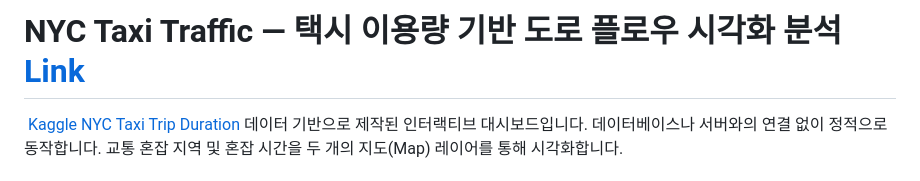
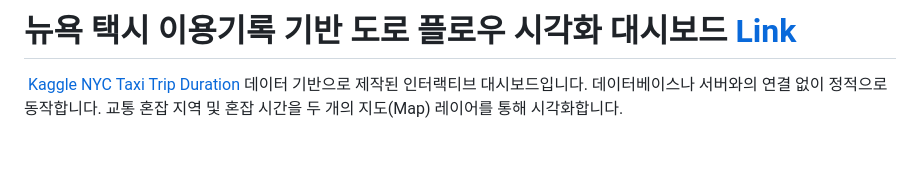
Before and after one commit to HollyRiver/NYCTaxiDash, a Markdown page: README.md, the part around the change. GitHub-like rendering; blank space fills up the shorter version.

```diff
--- a/README.md
+++ b/README.md
@@ -1,4 +1,4 @@
-# NYC Taxi Traffic — 택시 이용량 기반 도로 플로우 시각화 분석 [Link](https://hollyriver.github.io/NYCTaxiDash/)
+# 뉴욕 택시 이용기록 기반 도로 플로우 시각화 대시보드 [Link](https://hollyriver.github.io/NYCTaxiDash/)
 
 &nbsp;[Kaggle NYC Taxi Trip Duration](https://www.kaggle.com/c/nyc-taxi-trip-duration) 데이터 기반으로 제작된 인터랙티브 대시보드입니다. 데이터베이스나 서버와의 연결 없이 정적으로 동작합니다. 교통 혼잡 지역 및 혼잡 시간을 두 개의 지도(Map) 레이어를 통해 시각화합니다.
 
```
